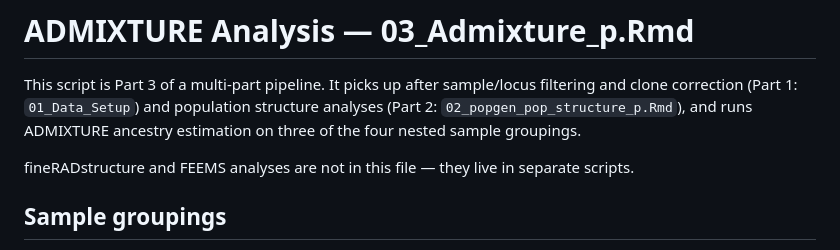
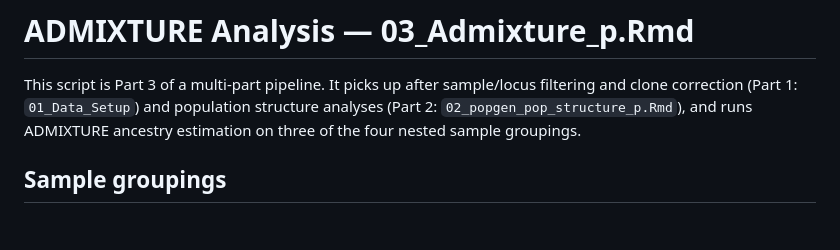
Before and after one commit to npittoors/Swiftia_exserta_GoM_PopGen, a Markdown page: 03_ADMIXTURE/README.md, the part around the change. Drawn GitHub-style; blank space fills up the shorter version.

Commit message:
Update README to remove unrelated analysis references
Removed mention of fineRADstructure and FEEMS analyses from README.

```diff
--- a/03_ADMIXTURE/03_Admixture_README.md
+++ b/03_ADMIXTURE/README.md
@@ -4,9 +4,6 @@ This script is Part 3 of a multi-part pipeline. It picks up after sample/locus
 filtering and clone correction (Part 1: `01_Data_Setup`) and population
 structure analyses (Part 2: `02_popgen_pop_structure_p.Rmd`), and runs
 ADMIXTURE ancestry estimation on three of the four nested sample groupings.
-
-fineRADstructure and FEEMS analyses are not in this file — they live in
-separate scripts.
 
 ## Sample groupings
 
```
